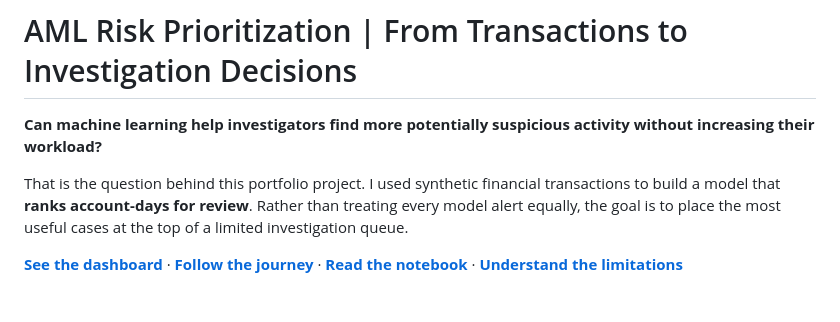
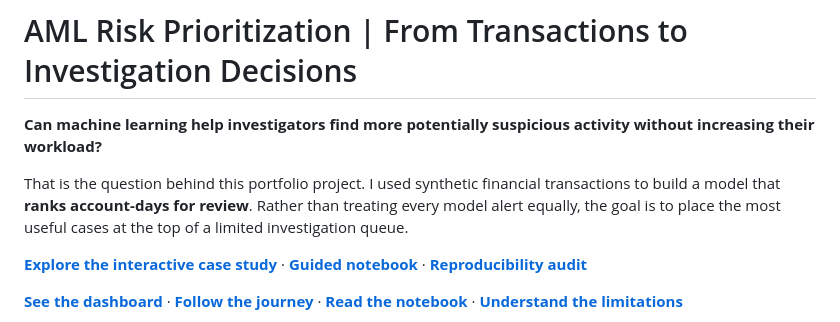
Before and after one commit to mohammedmia1/aml-risk-prioritization-ml, a Markdown page: README.md, the part around the change. Rendered like a GitHub page; blank space fills up the shorter version.

```diff
--- a/README.md
+++ b/README.md
@@ -3,6 +3,8 @@
 **Can machine learning help investigators find more potentially suspicious activity without increasing their workload?**
 
 That is the question behind this portfolio project. I used synthetic financial transactions to build a model that **ranks account-days for review**. Rather than treating every model alert equally, the goal is to place the most useful cases at the top of a limited investigation queue.
+
+**[Explore the interactive case study](https://mohammedmia1.github.io/aml-risk-prioritization-ml/)** · **[Guided notebook](notebooks/AML_Model_Development_Guided_Audited.ipynb)** · **[Reproducibility audit](docs/REPRODUCIBILITY_AUDIT.md)**
 
 **[See the dashboard](#the-investigation-dashboard)** · **[Follow the journey](#the-project-journey)** · **[Read the notebook](notebooks/AML_Model_Development_Portfolio.ipynb)** · **[Understand the limitations](#important-limitations)**
 
```
